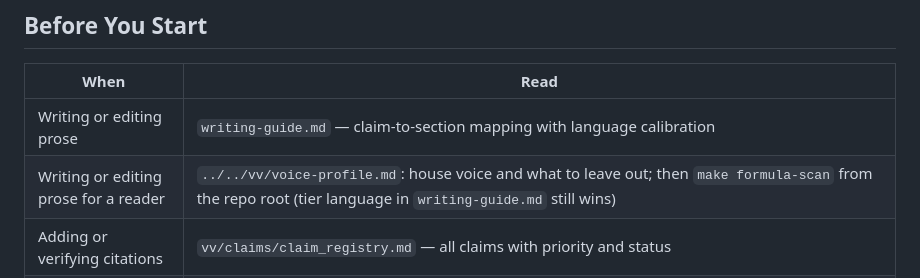
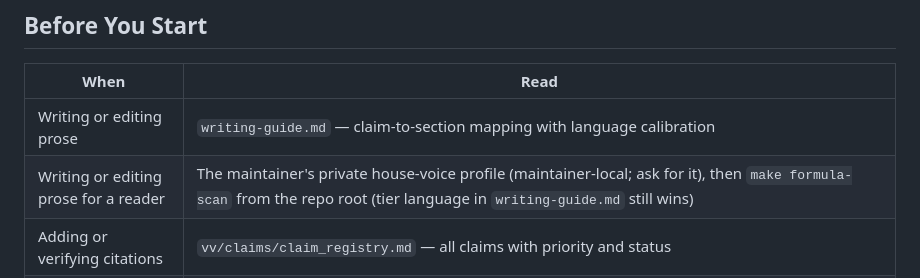
Before and after one commit to ducroq/agent-ready-papers, a Markdown page: papers/perspective/CLAUDE.md, the part around the change. GitHub-like rendering.

```diff
--- a/papers/perspective/CLAUDE.md
+++ b/papers/perspective/CLAUDE.md
@@ -39,7 +39,7 @@ We propose a typed verification model: CLAIMs (source-verifiable facts), ARGUMEN
 | When | Read |
 |------|------|
 | Writing or editing prose | `writing-guide.md` — claim-to-section mapping with language calibration |
-| Writing or editing prose for a reader | `../../vv/voice-profile.md`: house voice and what to leave out; then `make formula-scan` from the repo root (tier language in `writing-guide.md` still wins) |
+| Writing or editing prose for a reader | The maintainer's private house-voice profile (maintainer-local; ask for it), then `make formula-scan` from the repo root (tier language in `writing-guide.md` still wins) |
 | Adding or verifying citations | `vv/claims/claim_registry.md` — all claims with priority and status |
 | Checking coverage or DOIs for this paper | From repo root: `python -m tools.coverage papers/perspective/vv/claims/claim_registry.md` and `python -m tools.check_dois papers/perspective/vv/claims/claim_registry.md` (or `make coverage` / `make check-dois`). Prefer the tool to manually counting P0/P1/P2 percentages or eyeballing DOIs in `references.bib`. See `../../tools/README.md` for flags and known limits. |
 | Logging token cost of an operation | `vv/cost-log.md` — record `/status` deltas (or subagent `total_tokens`) after named, repeatable operations (review passes, `/curate`, `/audit-context`, batch verification, full Gate sweeps). Bootstrap data from 2026-06-08 already present. See `../../templates/cost-log.md` for the convention. |
```
Also changed, not shown: vv/voice-profile.md (deleted, +0 -74 lines).
